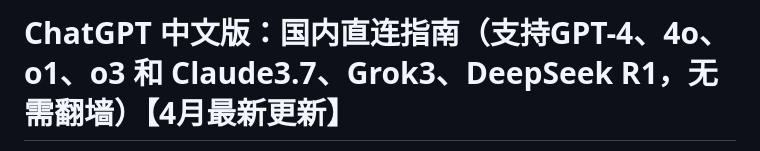
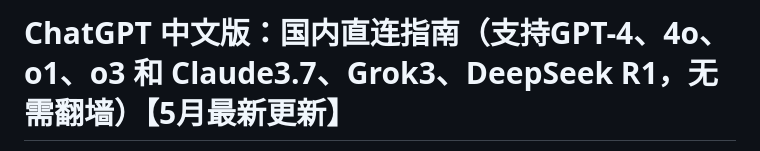
Before and after one commit to ChatGPT-CN-Chinese/ChatGPT-Guide-China, a Markdown page: README.md, the part around the change printed below. GitHub-like rendering.

```diff
--- a/README.md
+++ b/README.md
@@ -1,2 +1,2 @@
-# ChatGPT 中文版：国内直连指南（支持GPT-4、4o、o1、o3 和 Claude3.7、Grok3、DeepSeek R1，无需翻墙）【4月最新更新】
+# ChatGPT 中文版：国内直连指南（支持GPT-4、4o、o1、o3 和 Claude3.7、Grok3、DeepSeek R1，无需翻墙）【5月最新更新】
 
```
Also changed, not shown: other parts of README.md (+1 -1 lines).
